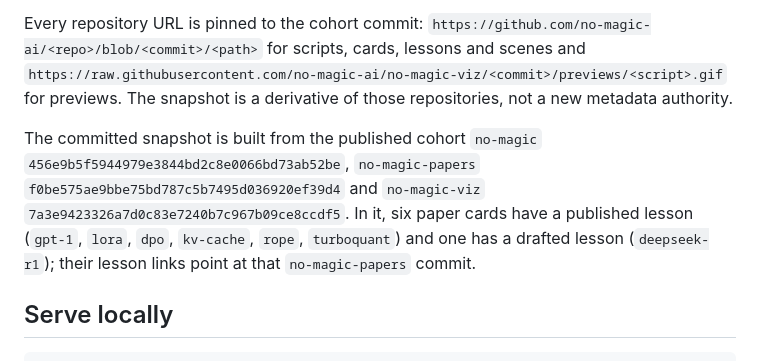
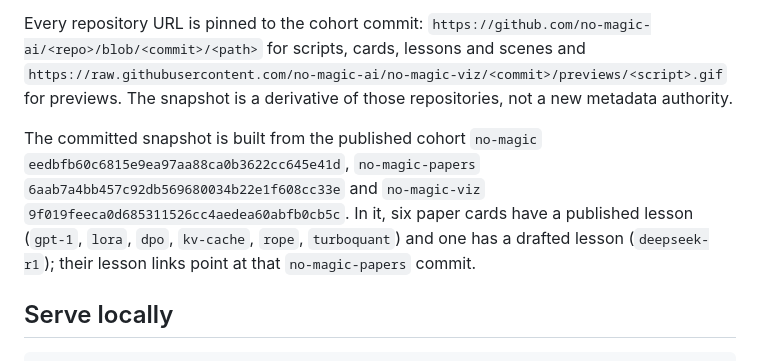
Before and after one commit to no-magic-ai/no-magic-ai.github.io, a Markdown page: README.md, the part around the change. Drawn GitHub-style.

Commit message:
docs: update the published cohort provenance
The snapshot paragraph still named the previous published cohort. Point it at the cohort the committed snapshot is actually built from: no-magic eedbfb60, no-magic-papers 6aab7a4b and no-magic-viz 9f019fee. The lesson declarations are unchanged and still match the snapshot.

Stack-Id: m6-portal-20261009
Stack-Position: 1/1

```diff
--- a/README.md
+++ b/README.md
@@ -40,7 +40,7 @@ UTF-8 JSON with keys sorted at every level and non-ASCII text kept literal.
 
 Every repository URL is pinned to the cohort commit: `https://github.com/no-magic-ai/<repo>/blob/<commit>/<path>` for scripts, cards, lessons and scenes and `https://raw.githubusercontent.com/no-magic-ai/no-magic-viz/<commit>/previews/<script>.gif` for previews. The snapshot is a derivative of those repositories, not a new metadata authority.
 
-The committed snapshot is built from the published cohort `no-magic` `456e9b5f5944979e3844bd2c8e0066bd73ab52be`, `no-magic-papers` `f0be575ae9bbe75bd787c5b7495d036920ef39d4` and `no-magic-viz` `7a3e9423326a7d0c83e7240b7c967b09ce8ccdf5`. In it, six paper cards have a published lesson (`gpt-1`, `lora`, `dpo`, `kv-cache`, `rope`, `turboquant`) and one has a drafted lesson (`deepseek-r1`); their lesson links point at that `no-magic-papers` commit.
+The committed snapshot is built from the published cohort `no-magic` `eedbfb60c6815e9ea97aa88ca0b3622cc645e41d`, `no-magic-papers` `6aab7a4bb457c92db569680034b22e1f608cc33e` and `no-magic-viz` `9f019feeca0d685311526cc4aedea60abfb0cb5c`. In it, six paper cards have a published lesson (`gpt-1`, `lora`, `dpo`, `kv-cache`, `rope`, `turboquant`) and one has a drafted lesson (`deepseek-r1`); their lesson links point at that `no-magic-papers` commit.
 
 ## Serve locally
 
```
